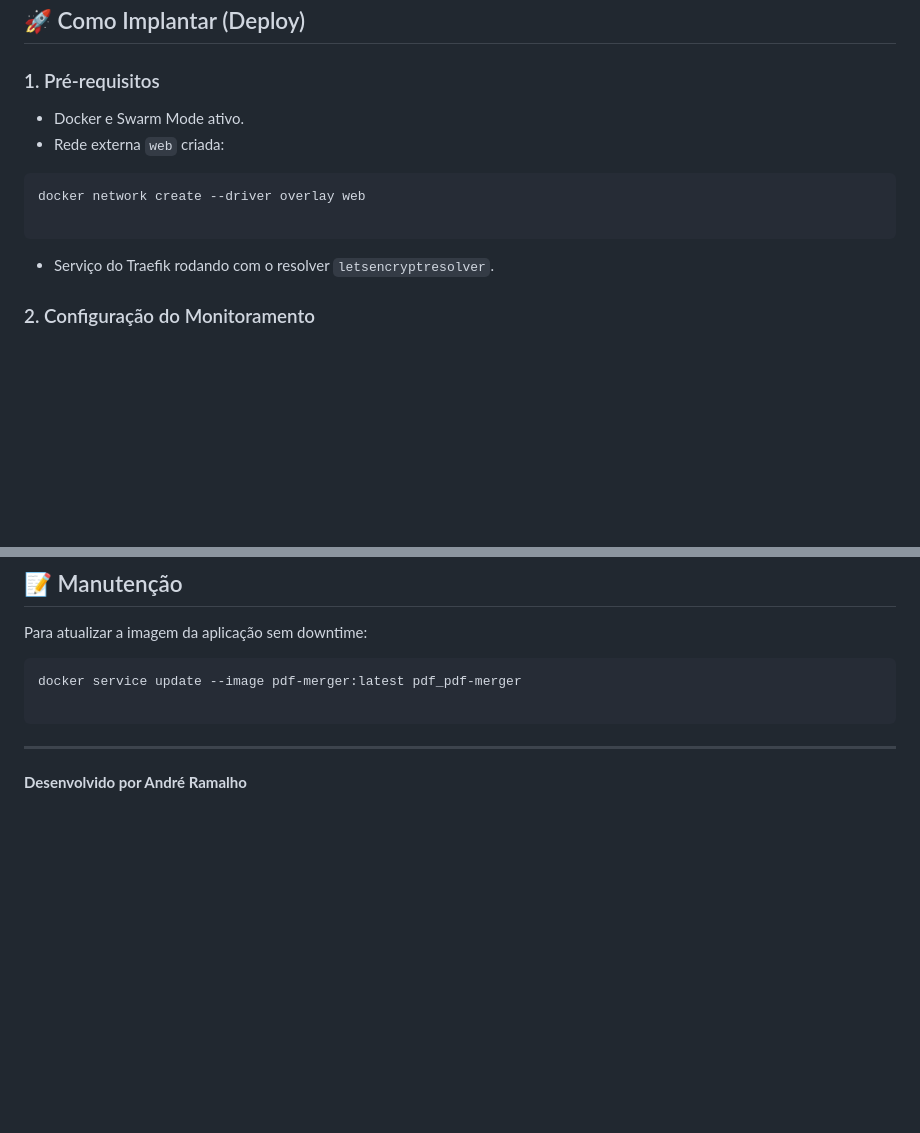
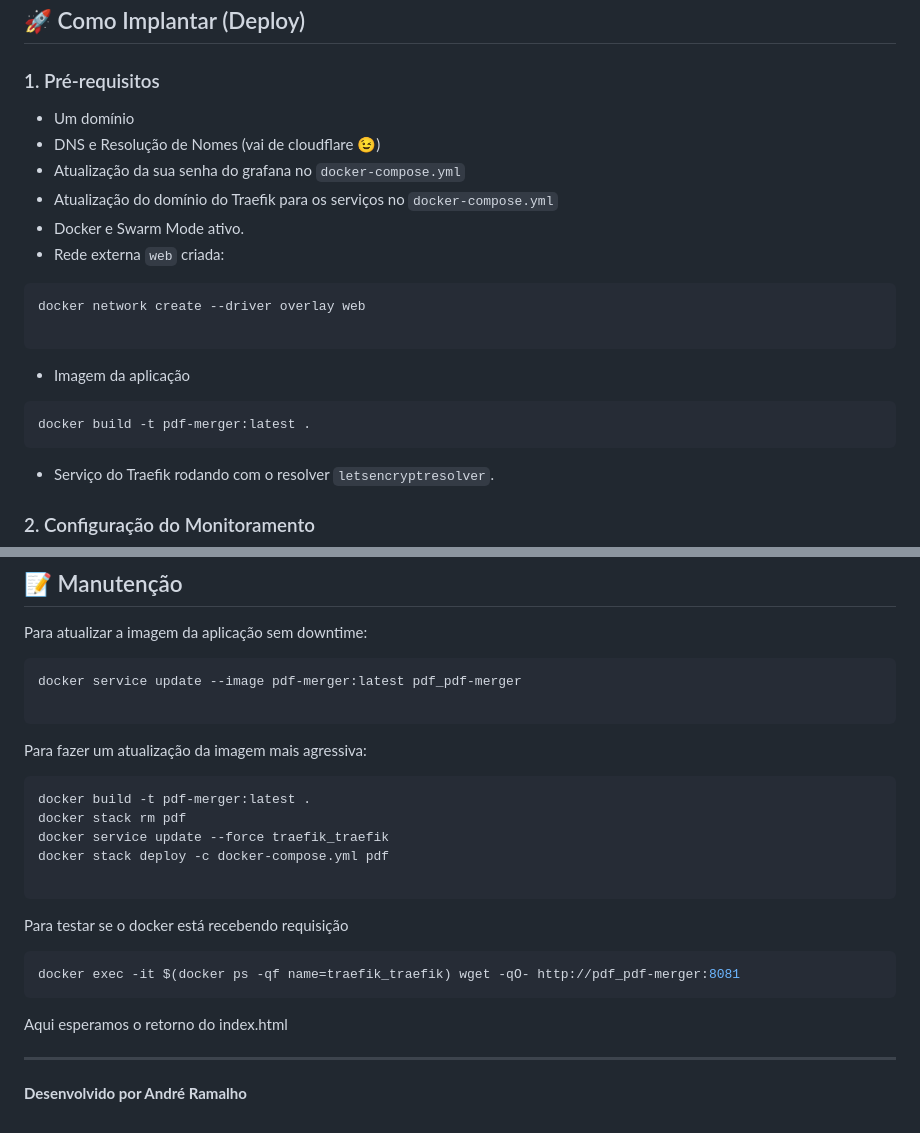
Before and after one commit to mraramalho/pdf-concat, a Markdown page: readme.md, 2 parts joined by grey strips. Drawn GitHub-style; blank space fills up the shorter version.

````diff
--- a/readme.md
+++ b/readme.md
@@ -40,6 +40,10 @@ A aplicação utiliza duas redes distintas:
 
 ### 1. Pré-requisitos
 
+* Um domínio
+* DNS e Resolução de Nomes (vai de cloudflare 😉)
+* Atualização da sua senha do grafana no `docker-compose.yml`
+* Atualização do domínio do Traefik para os serviços no `docker-compose.yml`
 * Docker e Swarm Mode ativo.
 * Rede externa `web` criada:
 ```bash
@@ -47,6 +51,11 @@ docker network create --driver overlay web
 
 ```
 
+* Imagem da aplicação
+
+```bash
+docker build -t pdf-merger:latest .
+```
 
 * Serviço do Traefik rodando com o resolver `letsencryptresolver`.
 
@@ -107,6 +116,23 @@ docker service update --image pdf-merger:latest pdf_pdf-merger
 
 ```
 
+Para fazer um atualização da imagem mais agressiva:
+
+```bash
+docker build -t pdf-merger:latest .
+docker stack rm pdf
+docker service update --force traefik_traefik
+docker stack deploy -c docker-compose.yml pdf
+
+```
+
+Para testar se o docker está recebendo requisição
+
+```bash
+docker exec -it $(docker ps -qf name=traefik_traefik) wget -qO- http://pdf_pdf-merger:8081
+```
+Aqui esperamos o retorno do index.html
+
 ---
 
 **Desenvolvido por André Ramalho**
````
